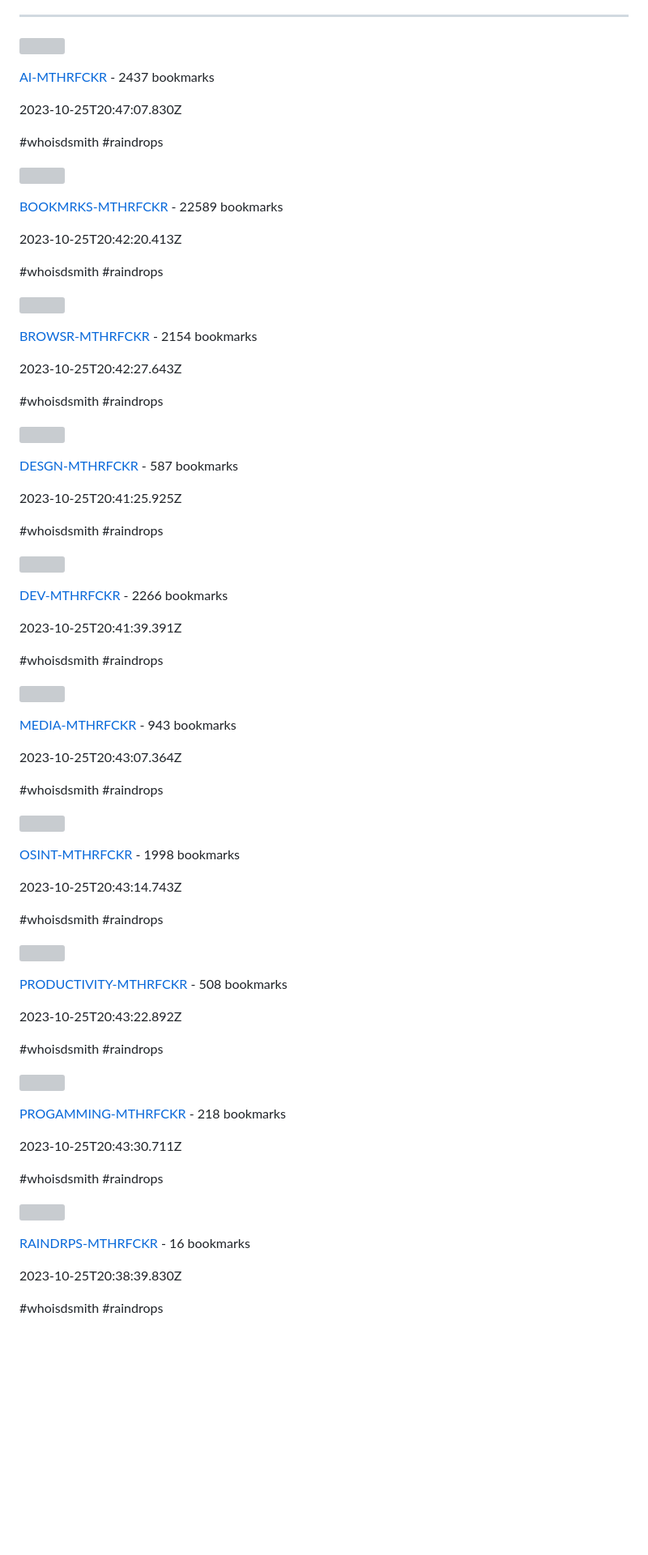
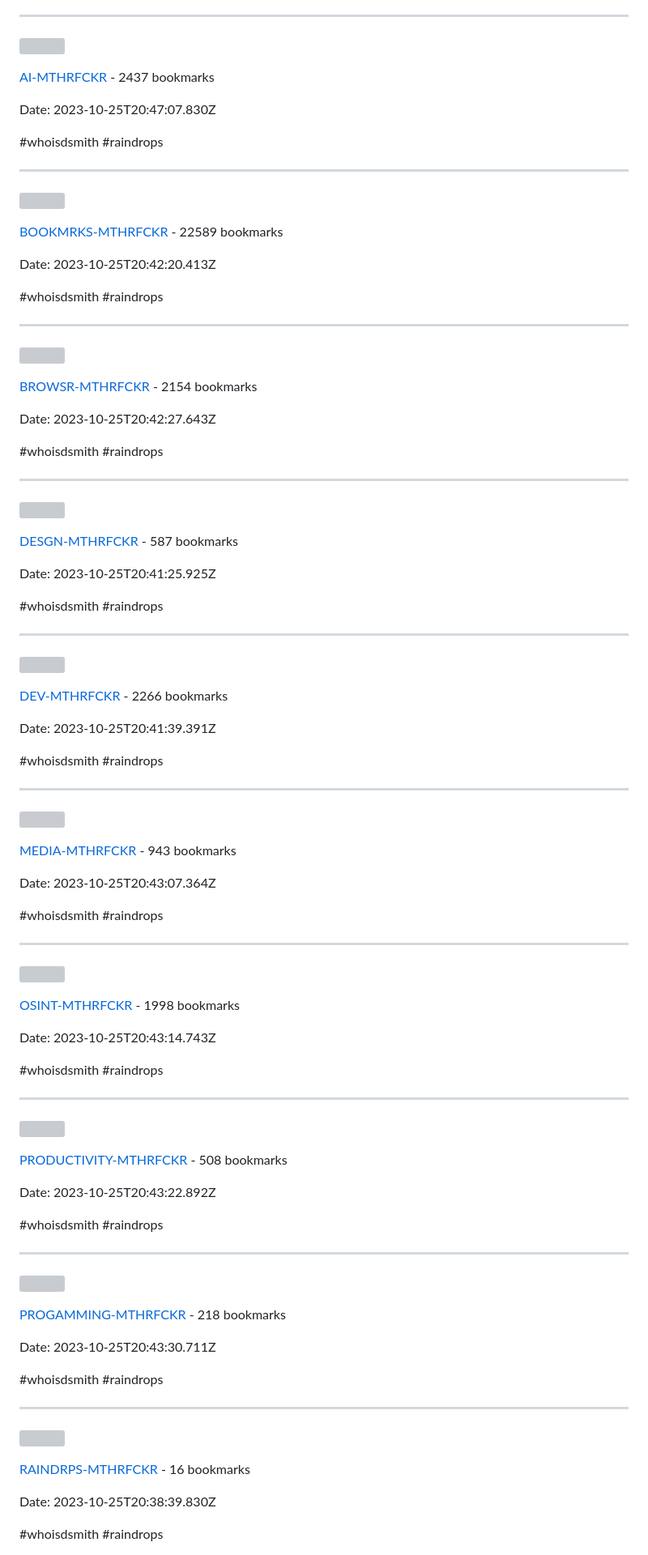
Before and after one commit to whoisdsmith/BOOKMRKS-MTHRFCKR-II, a Markdown page: README.md, the part around one of its changes. Shown at 81% size. Rendered like a GitHub page; blank space fills up the shorter version; grey boxes are pictures that could not be loaded.

Commit message:
Formatted README

```diff
--- a/README.md
+++ b/README.md
@@ -20,78 +20,96 @@ Im using Raindrop.io for my Bookmarks Manager and currently trying to build a sy
 
 [AI-MTHRFCKR](https://raindrop.io/whoisdsmith/ai-38634040) - 2437 bookmarks
 
-2023-10-25T20:47:07.830Z
+Date: 2023-10-25T20:47:07.830Z
 
 #whoisdsmith #raindrops
+
+---
 
 ![](https://up.raindrop.io/collection/thumbs/386/568/40/MAF_Qor_U_Oyr_M_1667354927572.png)
 
 [BOOKMRKS-MTHRFCKR](https://raindrop.io/whoisdsmith/bookmrks-mthrfckr-38656840) - 22589 bookmarks
 
-2023-10-25T20:42:20.413Z
+Date: 2023-10-25T20:42:20.413Z
 
 #whoisdsmith #raindrops
+
+---
 
 ![](https://up.raindrop.io/collection/thumbs/386/570/56/ab8e51093218c094069e9c631d28e713.png)
 
 [BROWSR-MTHRFCKR](https://raindrop.io/whoisdsmith/browsr-mthrfckr-38657056) - 2154 bookmarks
 
-2023-10-25T20:42:27.643Z
+Date: 2023-10-25T20:42:27.643Z
 
 #whoisdsmith #raindrops
+
+---
 
 ![](https://up.raindrop.io/collection/thumbs/386/571/37/fbd9130cf63c0f9d2afabf1dba9846b0.png)
 
 [DESGN-MTHRFCKR](https://raindrop.io/whoisdsmith/desgn-mthrfckr-38657137) - 587 bookmarks
 
-2023-10-25T20:41:25.925Z
+Date: 2023-10-25T20:41:25.925Z
 
 #whoisdsmith #raindrops
+
+---
 
 ![](https://up.raindrop.io/collection/thumbs/386/571/57/12ab91903c48f3866422e3fe4ed5c592.png)
 
 [DEV-MTHRFCKR](https://raindrop.io/whoisdsmith/dev-mthrfckr-38657157) - 2266 bookmarks
 
-2023-10-25T20:41:39.391Z
+Date: 2023-10-25T20:41:39.391Z
 
 #whoisdsmith #raindrops
+
+---
 
 ![](https://up.raindrop.io/collection/thumbs/386/571/91/37f7904e0a083bfa99405ed6240e094e.png)
 
 [MEDIA-MTHRFCKR](https://raindrop.io/whoisdsmith/media-mthrfckr-38657191) - 943 bookmarks
 
-2023-10-25T20:43:07.364Z
+Date: 2023-10-25T20:43:07.364Z
 
 #whoisdsmith #raindrops
+
+---
 
 ![](https://up.raindrop.io/collection/thumbs/386/344/92/c806b0ef75ea3f2f3af928886f6a928c.png)
 
 [OSINT-MTHRFCKR](https://raindrop.io/whoisdsmith/osint-mthrfckr-38634492) - 1998 bookmarks
 
-2023-10-25T20:43:14.743Z
+Date: 2023-10-25T20:43:14.743Z
 
 #whoisdsmith #raindrops
+
+---
 
 ![](https://up.raindrop.io/collection/thumbs/386/572/53/91ac95fdaf60e2911309188515270cc4.png)
 
 [PRODUCTIVITY-MTHRFCKR](https://raindrop.io/whoisdsmith/productivity-mthrfckr-38657253) - 508 bookmarks
 
-2023-10-25T20:43:22.892Z
+Date: 2023-10-25T20:43:22.892Z
 
 #whoisdsmith #raindrops
+
+---
 
 ![](https://up.raindrop.io/collection/thumbs/386/572/94/495981241005fc10dfc3cb10d820cdb8.png)
 
 [PROGAMMING-MTHRFCKR](https://raindrop.io/whoisdsmith/progamming-mthrfckr-38657294) - 218 bookmarks
 
-2023-10-25T20:43:30.711Z
+Date: 2023-10-25T20:43:30.711Z
 
 #whoisdsmith #raindrops
+
+---
 
 ![](https://up.raindrop.io/raindrop/thumbs/667/899/619/data_URI_file_1698266510874.jpeg)
 
 [RAINDRPS-MTHRFCKR](https://raindrop.io/whoisdsmith) - 16 bookmarks
 
-2023-10-25T20:38:39.830Z
+Date: 2023-10-25T20:38:39.830Z
 
 #whoisdsmith #raindrops
```
Also changed, not shown: other parts of README.md (+20 -6 lines).
